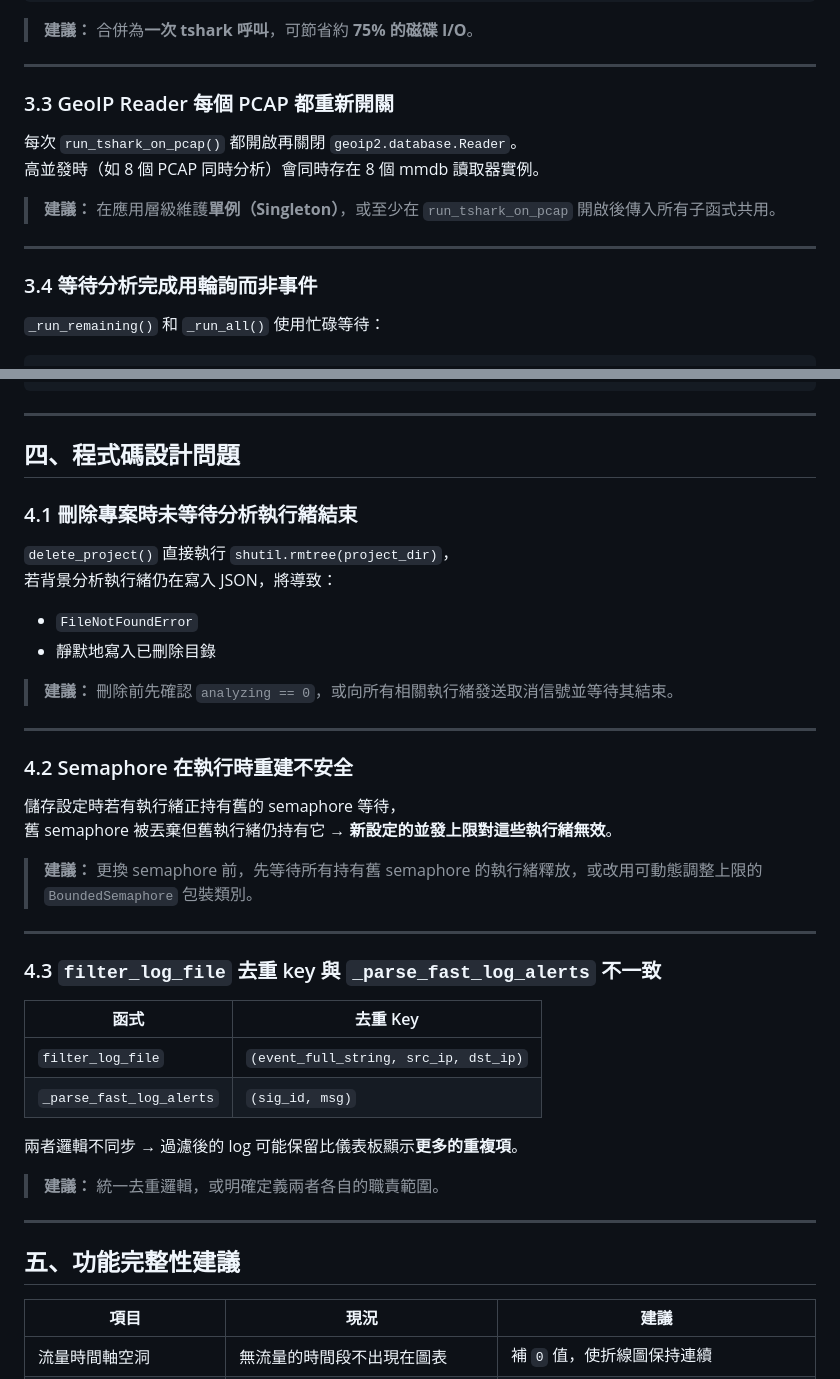
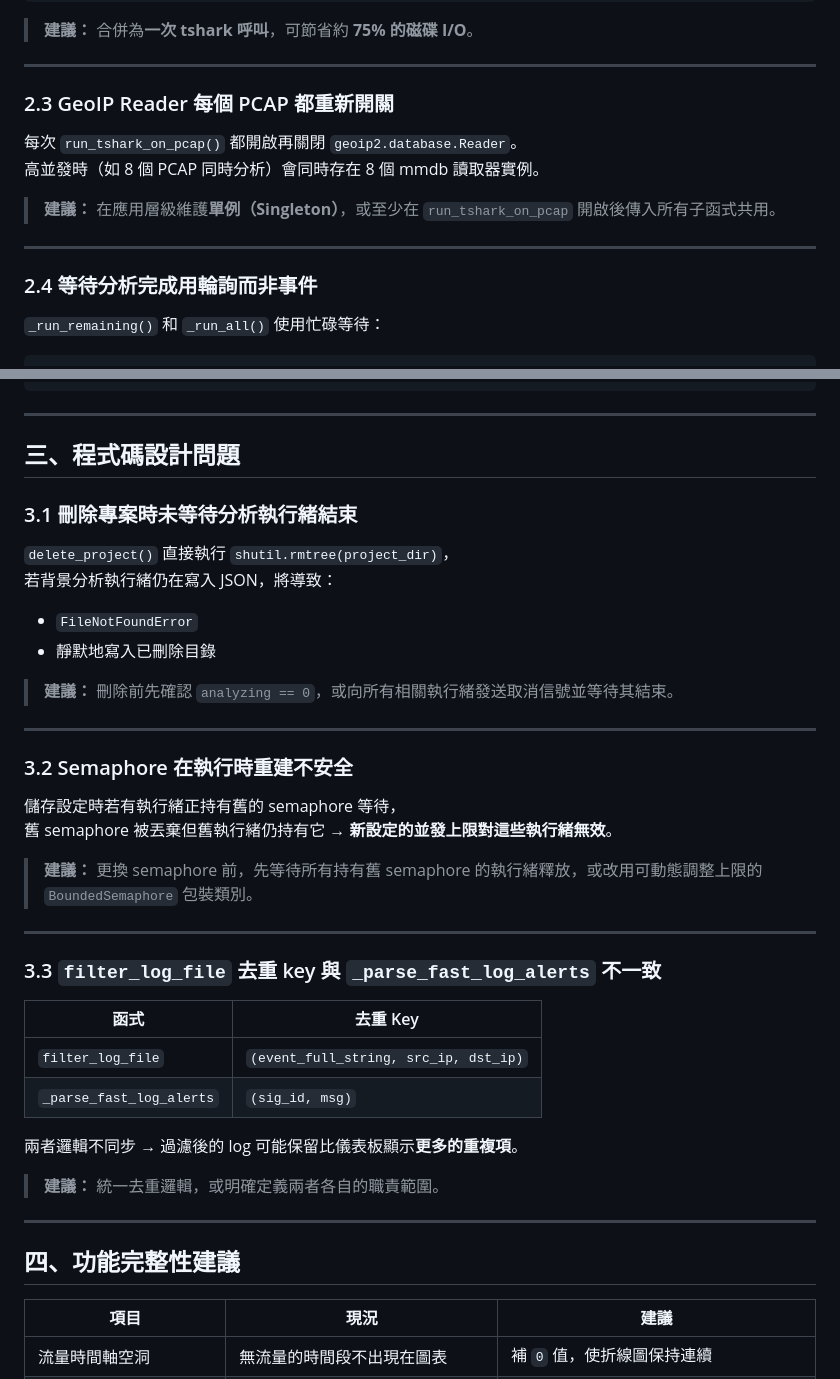
Before and after one commit to wolfheluo/NEW-PCAP-WEB, a Markdown page: TODO.md, 2 parts joined by grey strips. GitHub-like rendering.

```diff
--- a/TODO.md
+++ b/TODO.md
@@ -45,7 +101,7 @@ run_tshark_on_pcap(pcap)
 
 ---
 
-### 3.3 GeoIP Reader 每個 PCAP 都重新開關
+### 2.3 GeoIP Reader 每個 PCAP 都重新開關
 
 每次 `run_tshark_on_pcap()` 都開啟再關閉 `geoip2.database.Reader`。
 高並發時（如 8 個 PCAP 同時分析）會同時存在 8 個 mmdb 讀取器實例。
@@ -54,7 +110,7 @@ run_tshark_on_pcap(pcap)
 
 ---
 
-### 3.4 等待分析完成用輪詢而非事件
+### 2.4 等待分析完成用輪詢而非事件
 
 `_run_remaining()` 和 `_run_all()` 使用忙碌等待：
 
@@ -77,9 +133,9 @@ done_event.wait(timeout=300)
 
 ---
 
-## 四、程式碼設計問題
+## 三、程式碼設計問題
 
-### 4.1 刪除專案時未等待分析執行緒結束
+### 3.1 刪除專案時未等待分析執行緒結束
 
 `delete_project()` 直接執行 `shutil.rmtree(project_dir)`，
 若背景分析執行緒仍在寫入 JSON，將導致：
@@ -91,7 +147,7 @@ done_event.wait(timeout=300)
 
 ---
 
-### 4.2 Semaphore 在執行時重建不安全
+### 3.2 Semaphore 在執行時重建不安全
 
 儲存設定時若有執行緒正持有舊的 semaphore 等待，
 舊 semaphore 被丟棄但舊執行緒仍持有它 → **新設定的並發上限對這些執行緒無效**。
@@ -100,7 +156,7 @@ done_event.wait(timeout=300)
 
 ---
 
-### 4.3 `filter_log_file` 去重 key 與 `_parse_fast_log_alerts` 不一致
+### 3.3 `filter_log_file` 去重 key 與 `_parse_fast_log_alerts` 不一致
 
 | 函式 | 去重 Key |
 |------|---------|
@@ -113,7 +169,7 @@ done_event.wait(timeout=300)
 
 ---
 
-## 五、功能完整性建議
+## 四、功能完整性建議
 
 | 項目 | 現況 | 建議 |
 |------|------|------|
```
Also changed, not shown: other parts of TODO.md (+62 -6 lines).
